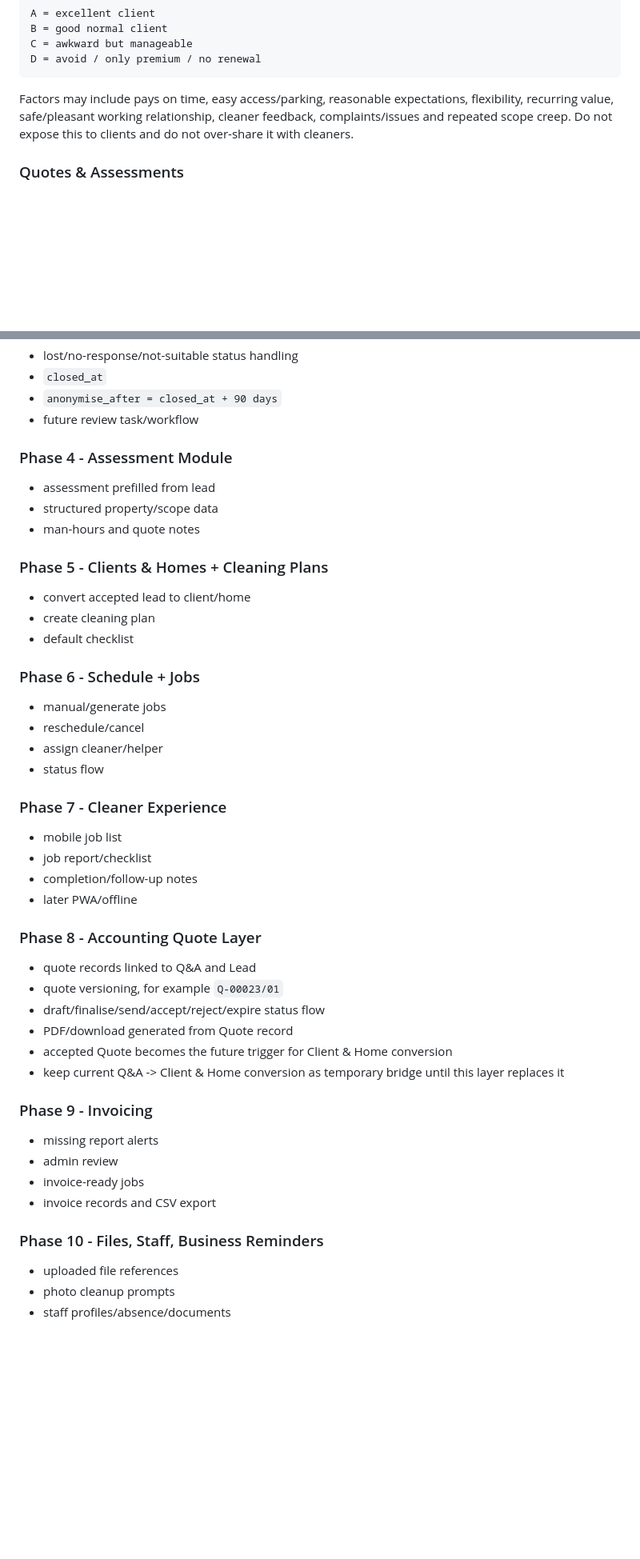
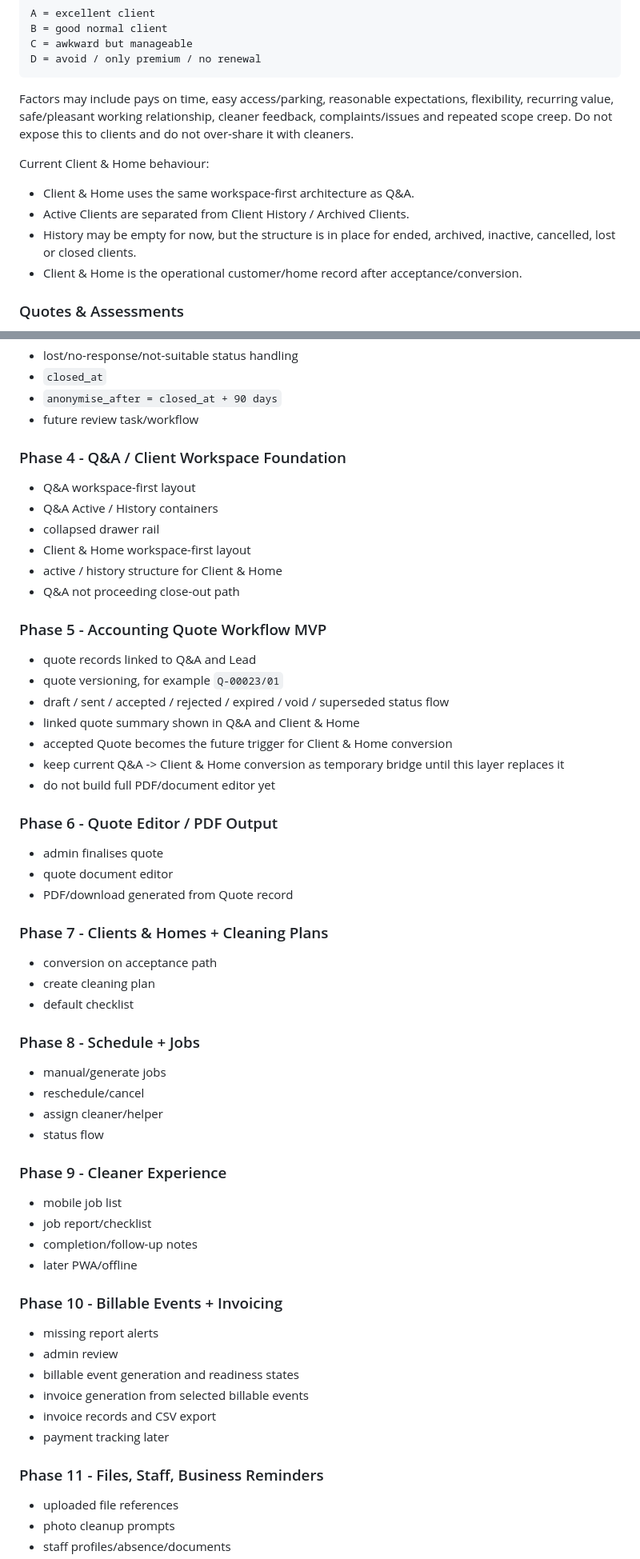
Before and after one commit to swpanda88/pandazen-web-gtp, a Markdown page: docs/admin-operations-blueprint.md, 2 parts joined by grey strips. Shown at 80% size. Rendered like a GitHub page; blank space fills up the shorter version.

Commit message:
Sync blueprint after Q&A and quote workflow progress

```diff
--- a/docs/admin-operations-blueprint.md
+++ b/docs/admin-operations-blueprint.md
@@ -882,6 +899,13 @@ D = avoid / only premium / no renewal
 
 Factors may include pays on time, easy access/parking, reasonable expectations, flexibility, recurring value, safe/pleasant working relationship, cleaner feedback, complaints/issues and repeated scope creep. Do not expose this to clients and do not over-share it with cleaners.
 
+Current Client & Home behaviour:
+
+- Client & Home uses the same workspace-first architecture as Q&A.
+- Active Clients are separated from Client History / Archived Clients.
+- History may be empty for now, but the structure is in place for ended, archived, inactive, cancelled, lost or closed clients.
+- Client & Home is the operational customer/home record after acceptance/conversion.
+
 ### Quotes & Assessments
 
 Internal working module for desk assessments, home visits, property/scope detail, Quote Assist recommendations and quote preparation.
@@ -1339,49 +1450,61 @@ Future modules:
 - `anonymise_after = closed_at + 90 days`
 - future review task/workflow
 
-### Phase 4 - Assessment Module
-
-- assessment prefilled from lead
-- structured property/scope data
-- man-hours and quote notes
-
-### Phase 5 - Clients & Homes + Cleaning Plans
-
-- convert accepted lead to client/home
+### Phase 4 - Q&A / Client Workspace Foundation
+
+- Q&A workspace-first layout
+- Q&A Active / History containers
+- collapsed drawer rail
+- Client & Home workspace-first layout
+- active / history structure for Client & Home
+- Q&A not proceeding close-out path
+
+### Phase 5 - Accounting Quote Workflow MVP
+
+- quote records linked to Q&A and Lead
+- quote versioning, for example `Q-00023/01`
+- draft / sent / accepted / rejected / expired / void / superseded status flow
+- linked quote summary shown in Q&A and Client & Home
+- accepted Quote becomes the future trigger for Client & Home conversion
+- keep current Q&A -> Client & Home conversion as temporary bridge until this layer replaces it
+- do not build full PDF/document editor yet
+
+### Phase 6 - Quote Editor / PDF Output
+
+- admin finalises quote
+- quote document editor
+- PDF/download generated from Quote record
+
+### Phase 7 - Clients & Homes + Cleaning Plans
+
+- conversion on acceptance path
 - create cleaning plan
 - default checklist
 
-### Phase 6 - Schedule + Jobs
+### Phase 8 - Schedule + Jobs
 
 - manual/generate jobs
 - reschedule/cancel
 - assign cleaner/helper
 - status flow
 
-### Phase 7 - Cleaner Experience
+### Phase 9 - Cleaner Experience
 
 - mobile job list
 - job report/checklist
 - completion/follow-up notes
 - later PWA/offline
 
-### Phase 8 - Accounting Quote Layer
-
-- quote records linked to Q&A and Lead
-- quote versioning, for example `Q-00023/01`
-- draft/finalise/send/accept/reject/expire status flow
-- PDF/download generated from Quote record
-- accepted Quote becomes the future trigger for Client & Home conversion
-- keep current Q&A -> Client & Home conversion as temporary bridge until this layer replaces it
-
-### Phase 9 - Invoicing
+### Phase 10 - Billable Events + Invoicing
 
 - missing report alerts
 - admin review
-- invoice-ready jobs
+- billable event generation and readiness states
+- invoice generation from selected billable events
 - invoice records and CSV export
-
-### Phase 10 - Files, Staff, Business Reminders
+- payment tracking later
+
+### Phase 11 - Files, Staff, Business Reminders
 
 - uploaded file references
 - photo cleanup prompts
```
Also changed, not shown: other parts of docs/admin-operations-blueprint.md (+176 -86 lines).
